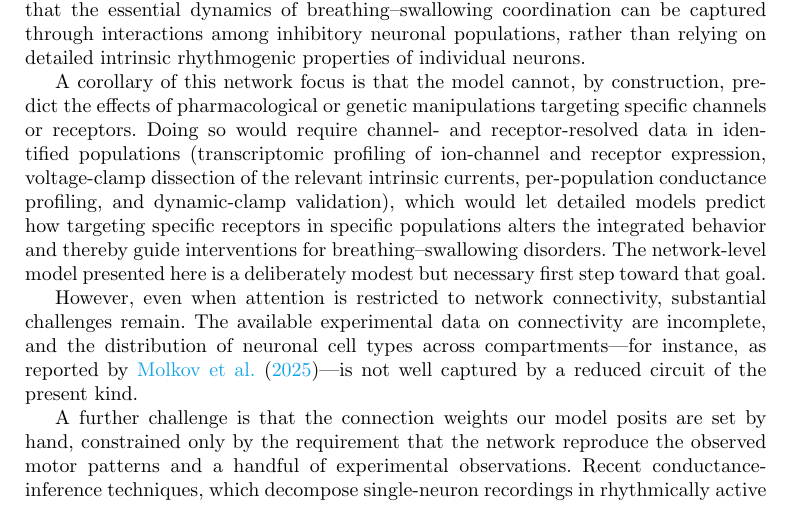
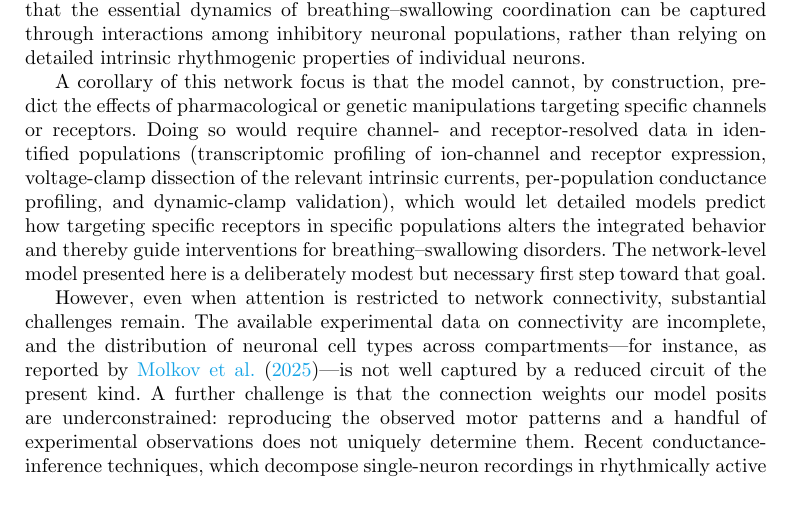
Before and after one commit to ptolmachev/SimplifiedModel_rCPG_swCPG_interaction, a LaTeX paper (paper/main.tex): part of page 14 of 38, cut so that both start at the same text. Compiled offline with pdfLaTeX.

Commit message:
Reframe weight challenge as underconstrained parameter space (not 'set by hand', which is incidental); adopt Overleaf paragraph merge; sync response doc
Co-Authored-By: Claude Opus 4.8 (1M context) <noreply@anthropic.com>

```diff
--- a/paper/main.tex
+++ b/paper/main.tex
@@ -255,8 +255,7 @@ Together, these results indicate that the essential dynamics of breathing–swal
 A corollary of this network focus is that the model cannot, by construction, predict the effects of pharmacological or genetic manipulations targeting specific channels or receptors. Doing so would require channel- and receptor-resolved data in identified populations (transcriptomic profiling of ion-channel and receptor expression, voltage-clamp dissection of the relevant intrinsic currents, per-population conductance profiling, and dynamic-clamp validation), which would let detailed models predict how targeting specific receptors in specific populations alters the integrated behavior and thereby guide interventions for breathing--swallowing disorders. The network-level model presented here is a deliberately modest but necessary first step toward that goal.
 
 However, even when attention is restricted to network connectivity, substantial challenges remain. The available experimental data on connectivity are incomplete, and the distribution of neuronal cell types across compartments---for instance, as reported by \citet{molkov2025inference}---is not well captured by a reduced circuit of the present kind.
-
-A further challenge is that the connection weights our model posits are set by hand, constrained only by the requirement that the network reproduce the observed motor patterns and a handful of experimental observations.
+A further challenge is that the connection weights our model posits are underconstrained: reproducing the observed motor patterns and a handful of experimental observations does not uniquely determine them.
 Recent conductance-inference techniques, which decompose single-neuron recordings in rhythmically active circuits into respiratory cycle-phase-dependent excitatory and inhibitory conductances \citep{molkov2025inference, molkov2026functional}, offer a route to estimate these weights directly from data and, applied during fictive swallowing, to test the specific breathing--swallowing connections we predict (e.g.\ the SLN-driven inhibition of inspiratory premotor neurons or the pontine gating of the swallowing circuit).
 
 \subsection{Postinhibitory rebound dynamics---a putative mechanism for solitary swallow generation}
```
Also changed, not shown: 1 other file.
